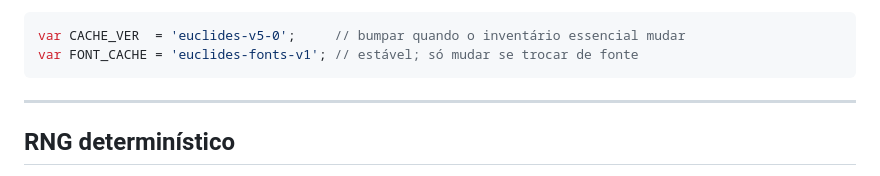
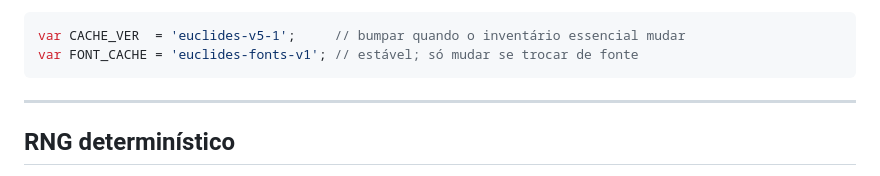
Before and after one commit to LuddEvergard3n/euclides, a Markdown page: docs/architecture.md, the part around the change. GitHub-like rendering.

````diff
--- a/docs/architecture.md
+++ b/docs/architecture.md
@@ -259,7 +259,7 @@ chama `_useFallback()` e o fallback JS assume sem exibir mensagem de erro.
   garantindo que as fontes sobrevivam a atualizações do app
 
 ```js
-var CACHE_VER  = 'euclides-v5-0';     // bumpar quando o inventário essencial mudar
+var CACHE_VER  = 'euclides-v5-1';     // bumpar quando o inventário essencial mudar
 var FONT_CACHE = 'euclides-fonts-v1'; // estável; só mudar se trocar de fonte
 ```
 
````
Also changed, not shown: CHANGELOG.md (+1 -0 lines), README.md (+1 -1 lines).
